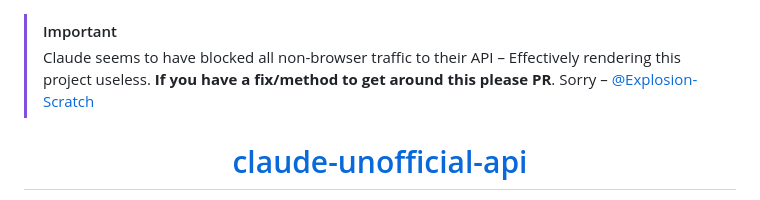
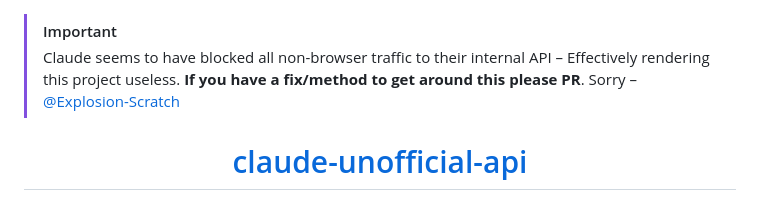
Before and after one commit to Explosion-Scratch/claude-unofficial-api, a Markdown page: README.md, the part around the change. GitHub-like rendering.

```diff
--- a/README.md
+++ b/README.md
@@ -1,5 +1,5 @@
 > [!IMPORTANT]
-> Claude seems to have blocked all non-browser traffic to their API – Effectively rendering this project useless. **If you have a fix/method to get around this please PR**. Sorry – [@Explosion-Scratch](https://github.com/Explosion-Scratch)
+> Claude seems to have blocked all non-browser traffic to their internal API – Effectively rendering this project useless. **If you have a fix/method to get around this please PR**. Sorry – [@Explosion-Scratch](https://github.com/Explosion-Scratch)
 
 
 
```
